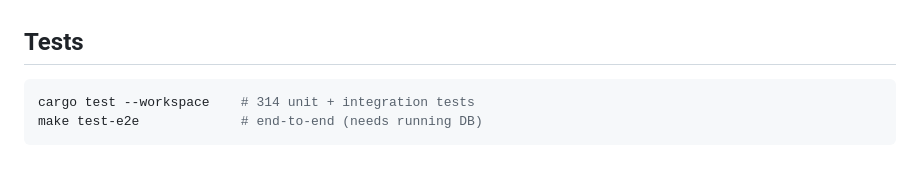
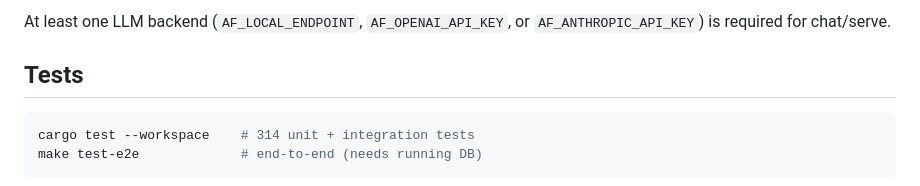
Before and after one commit to dumitru-stama/Arbeiterfarm, a Markdown page: README.md, the part around one of its changes. Drawn GitHub-style.

````diff
--- a/README.md
+++ b/README.md
@@ -201,3 +266,5 @@ See [docs/THREAT_MODEL_V4.md](docs/THREAT_MODEL_V4.md) for the full STRIDE analy
+At least one LLM backend (`AF_LOCAL_ENDPOINT`, `AF_OPENAI_API_KEY`, or `AF_ANTHROPIC_API_KEY`) is required for chat/serve.
+
 ## Tests
 
 ```bash
````
Also changed, not shown: other parts of README.md (+65 -0 lines).
